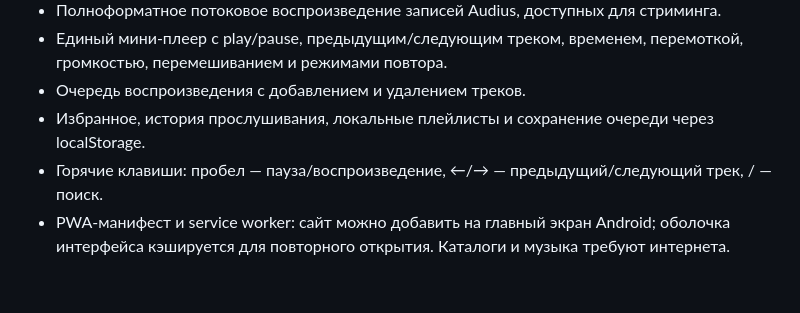
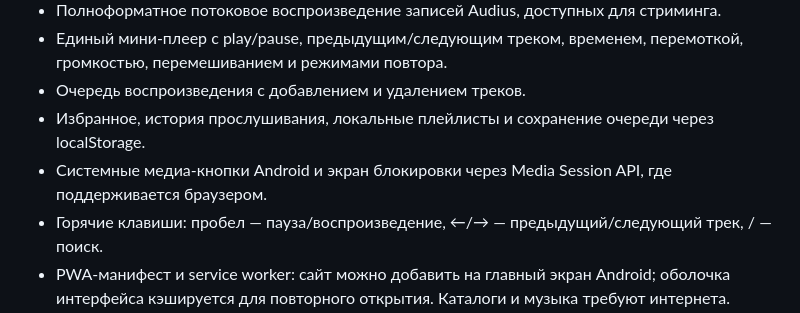
Before and after one commit to timurasfandiarov914-coder/DIZZI, a Markdown page: README.md, the part around the change. Rendered like a GitHub page; blank space fills up the shorter version.

Commit message:
Document Android lock-screen media controls

```diff
--- a/README.md
+++ b/README.md
@@ -11,6 +11,7 @@
 - Единый мини-плеер с play/pause, предыдущим/следующим треком, временем, перемоткой, громкостью, перемешиванием и режимами повтора.
 - Очередь воспроизведения с добавлением и удалением треков.
 - Избранное, история прослушивания, локальные плейлисты и сохранение очереди через localStorage.
+- Системные медиа-кнопки Android и экран блокировки через Media Session API, где поддерживается браузером.
 - Горячие клавиши: пробел — пауза/воспроизведение, ←/→ — предыдущий/следующий трек, / — поиск.
 - PWA-манифест и service worker: сайт можно добавить на главный экран Android; оболочка интерфейса кэшируется для повторного открытия. Каталоги и музыка требуют интернета.
 - Автоматическая проверка JavaScript, DOM-ссылок и PWA-файлов перед публикацией через GitHub Actions.
```
